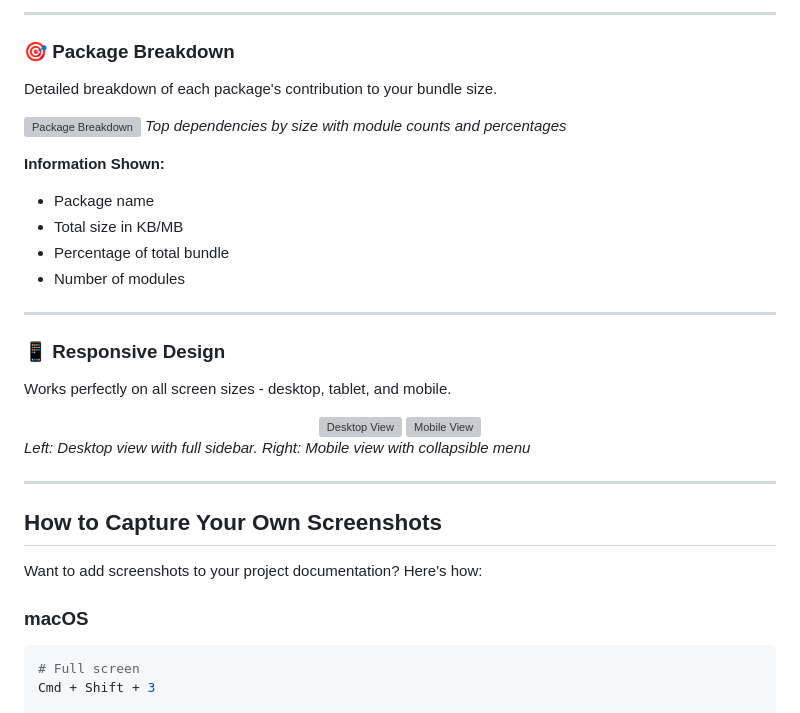
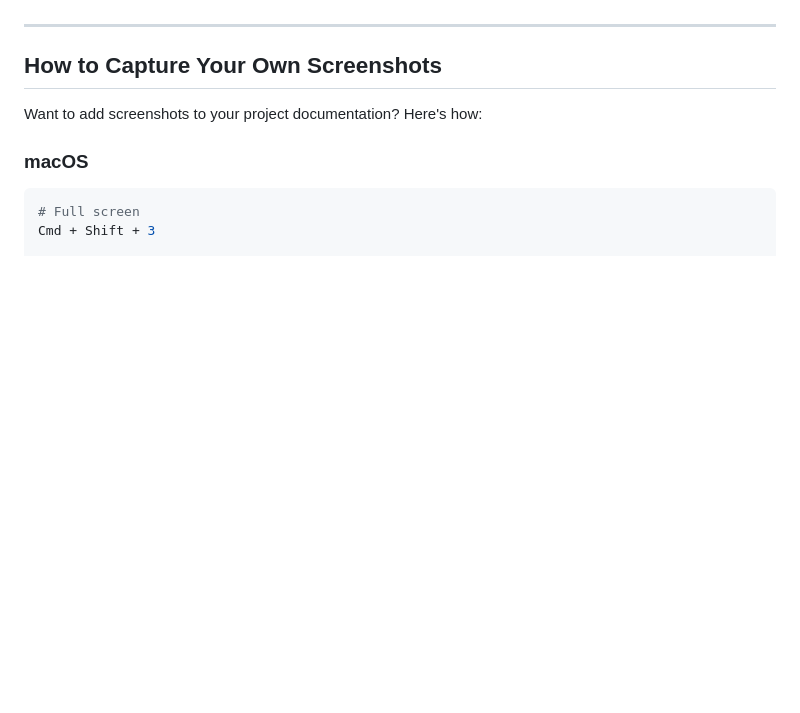
Before and after one commit to nomanaliakram321/react-native-bundle-insights, a Markdown page: README.md, the part around one of its changes. Drawn GitHub-style; blank space fills up the shorter version; grey boxes are pictures that could not be loaded.

```diff
--- a/README.md
+++ b/README.md
@@ -524,30 +444,3 @@ Beautiful CLI output with colored tables and progress indicators.
----
-
-### 🎯 Package Breakdown
-
-Detailed breakdown of each package's contribution to your bundle size.
-
-![Package Breakdown](docs/screenshots/package-breakdown.png)
-*Top dependencies by size with module counts and percentages*
-
-**Information Shown:**
-- Package name
-- Total size in KB/MB
-- Percentage of total bundle
-- Number of modules
-
----
-
-### 📱 Responsive Design
-
-Works perfectly on all screen sizes - desktop, tablet, and mobile.
-
-<div align="center">
-  <img src="docs/screenshots/responsive-desktop.png" width="45%" alt="Desktop View" />
-  <img src="docs/screenshots/responsive-mobile.png" width="45%" alt="Mobile View" />
-</div>
-
-*Left: Desktop view with full sidebar. Right: Mobile view with collapsible menu*
 
 ---
 
```
Also changed, not shown: other parts of README.md (+11 -91 lines).
